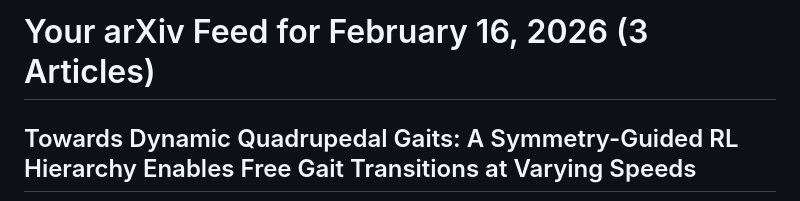
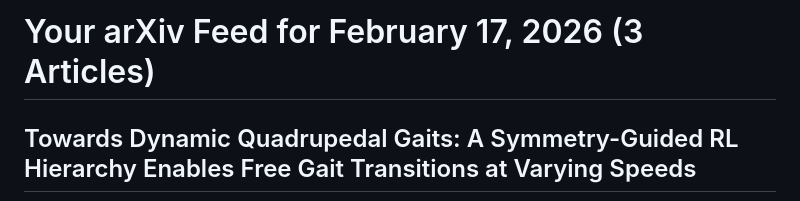
Before and after one commit to krishnachaitanya7/krishnachaitanya7.github.io, a Markdown page: README.md, the part around the change. GitHub-like rendering.

Commit message:
Update DL Papers

```diff
--- a/README.md
+++ b/README.md
@@ -1,4 +1,4 @@
-<h1>Your arXiv Feed for February 16, 2026 (3 Articles)</h1>
+<h1>Your arXiv Feed for February 17, 2026 (3 Articles)</h1>
 <h2>Towards Dynamic Quadrupedal Gaits: A Symmetry-Guided RL Hierarchy Enables Free Gait Transitions at Varying Speeds</h2>
 <h3>Jiayu Ding, Xulin Chen, Garret E. Katz, Zhenyu Gan</h3>
 <p>arXiv:2403.10723v4 Announce Type: replace
```
